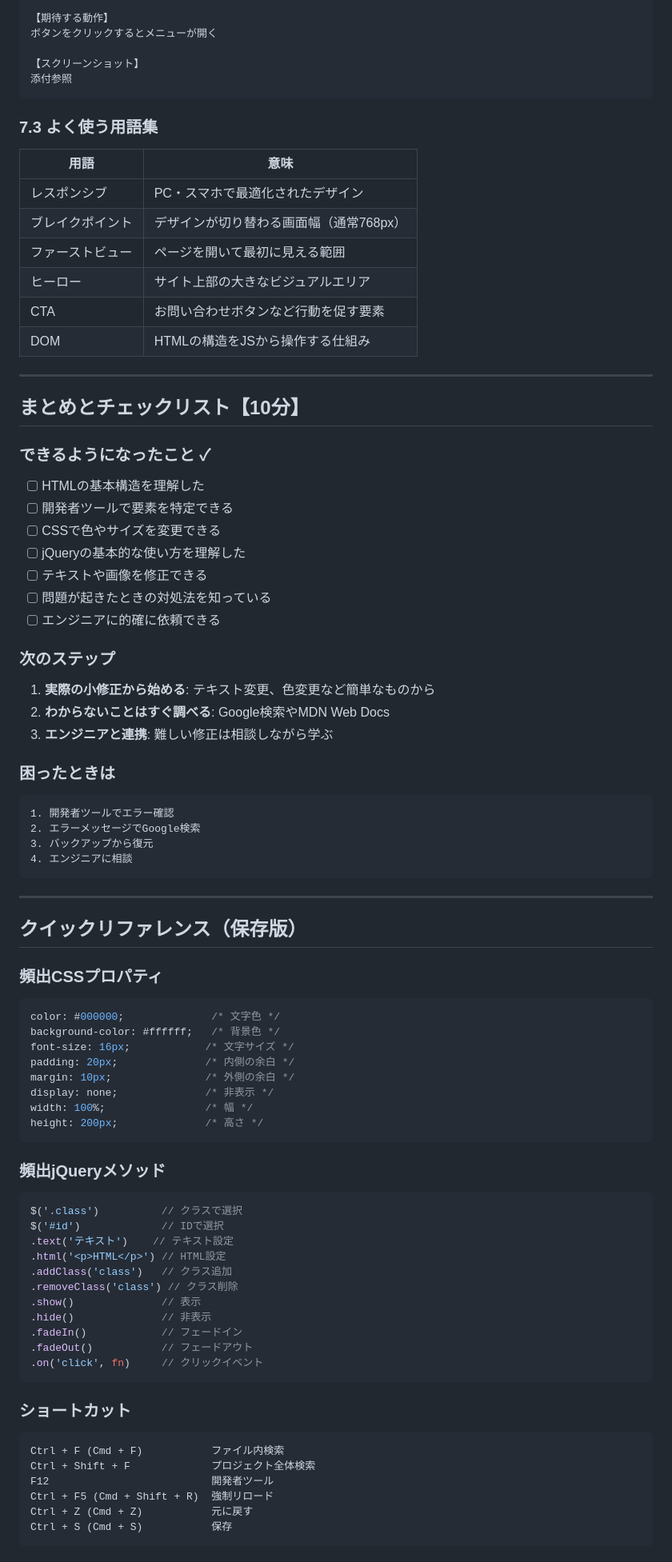
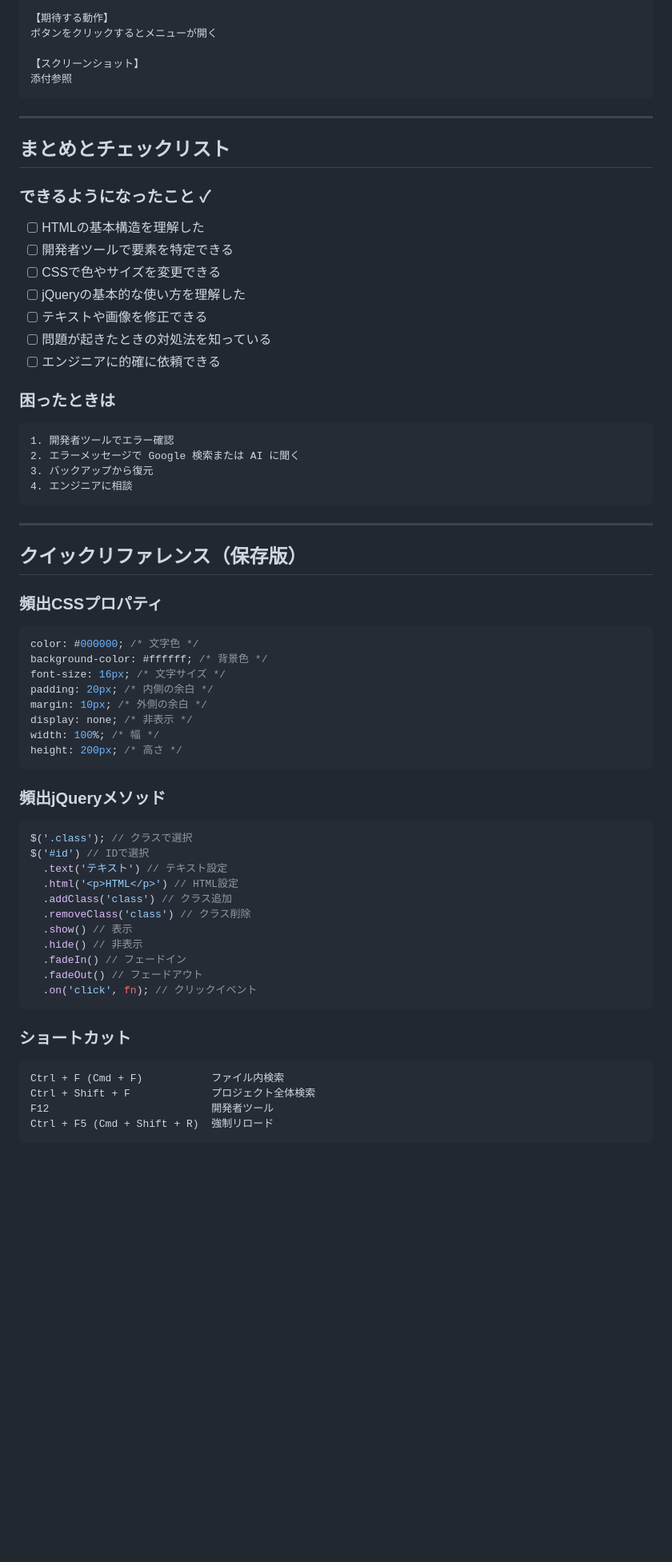
Before and after one commit to ushoka/css-js-tutorial, a Markdown page: README.md, the part around one of its changes. Shown at 80% size. Drawn GitHub-style; blank space fills up the shorter version.

````diff
--- a/README.md
+++ b/README.md
@@ -495,22 +558,12 @@ PC・スマホ両方
 添付参照
 ```
 
-### 7.3 よく使う用語集
-
-| 用語 | 意味 |
-|------|------|
-| レスポンシブ | PC・スマホで最適化されたデザイン |
-| ブレイクポイント | デザインが切り替わる画面幅（通常768px） |
-| ファーストビュー | ページを開いて最初に見える範囲 |
-| ヒーロー | サイト上部の大きなビジュアルエリア |
-| CTA | お問い合わせボタンなど行動を促す要素 |
-| DOM | HTMLの構造をJSから操作する仕組み |
-
 ---
 
-## まとめとチェックリスト【10分】
+## まとめとチェックリスト
 
 ### できるようになったこと ✓
+
 - [ ] HTMLの基本構造を理解した
 - [ ] 開発者ツールで要素を特定できる
 - [ ] CSSで色やサイズを変更できる
@@ -519,15 +572,11 @@ PC・スマホ両方
 - [ ] 問題が起きたときの対処法を知っている
 - [ ] エンジニアに的確に依頼できる
 
-### 次のステップ
-1. **実際の小修正から始める**: テキスト変更、色変更など簡単なものから
-2. **わからないことはすぐ調べる**: Google検索やMDN Web Docs
-3. **エンジニアと連携**: 難しい修正は相談しながら学ぶ
+### 困ったときは
 
-### 困ったときは
 ```
 1. 開発者ツールでエラー確認
-2. エラーメッセージでGoogle検索
+2. エラーメッセージで Google 検索または AI に聞く
 3. バックアップから復元
 4. エンジニアに相談
 ```
@@ -537,38 +586,39 @@ PC・スマホ両方
 ## クイックリファレンス（保存版）
 
 ### 頻出CSSプロパティ
+
 ```css
-color: #000000;              /* 文字色 */
-background-color: #ffffff;   /* 背景色 */
-font-size: 16px;            /* 文字サイズ */
-padding: 20px;              /* 内側の余白 */
-margin: 10px;               /* 外側の余白 */
-display: none;              /* 非表示 */
-width: 100%;                /* 幅 */
-height: 200px;              /* 高さ */
+color: #000000; /* 文字色 */
+background-color: #ffffff; /* 背景色 */
+font-size: 16px; /* 文字サイズ */
+padding: 20px; /* 内側の余白 */
+margin: 10px; /* 外側の余白 */
+display: none; /* 非表示 */
+width: 100%; /* 幅 */
+height: 200px; /* 高さ */
 ```
 
 ### 頻出jQueryメソッド
+
 ```javascript
-$('.class')          // クラスで選択
-$('#id')             // IDで選択
-.text('テキスト')    // テキスト設定
-.html('<p>HTML</p>') // HTML設定
-.addClass('class')   // クラス追加
-.removeClass('class') // クラス削除
-.show()              // 表示
-.hide()              // 非表示
-.fadeIn()            // フェードイン
-.fadeOut()           // フェードアウト
-.on('click', fn)     // クリックイベント
+$('.class'); // クラスで選択
+$('#id') // IDで選択
+  .text('テキスト') // テキスト設定
+  .html('<p>HTML</p>') // HTML設定
+  .addClass('class') // クラス追加
+  .removeClass('class') // クラス削除
+  .show() // 表示
+  .hide() // 非表示
+  .fadeIn() // フェードイン
+  .fadeOut() // フェードアウト
+  .on('click', fn); // クリックイベント
 ```
 
 ### ショートカット
+
 ```
 Ctrl + F (Cmd + F)           ファイル内検索
 Ctrl + Shift + F             プロジェクト全体検索
 F12                          開発者ツール
 Ctrl + F5 (Cmd + Shift + R)  強制リロード
-Ctrl + Z (Cmd + Z)           元に戻す
-Ctrl + S (Cmd + S)           保存
 ```
````
Also changed, not shown: other parts of README.md (+140 -83 lines).
